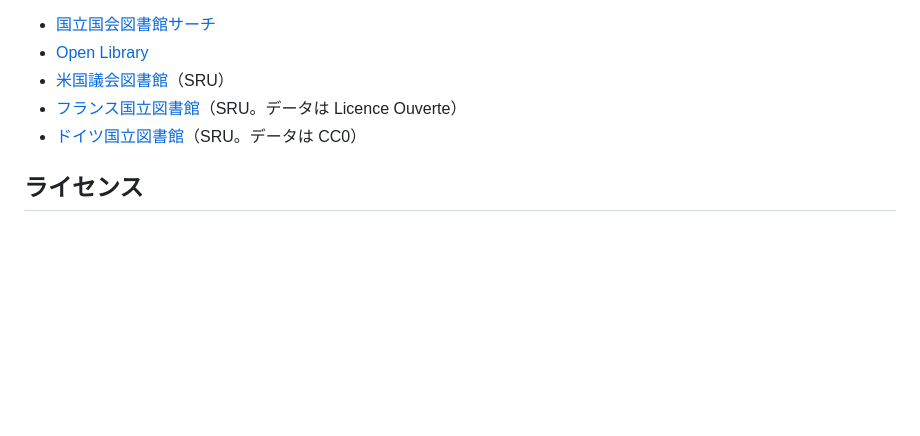
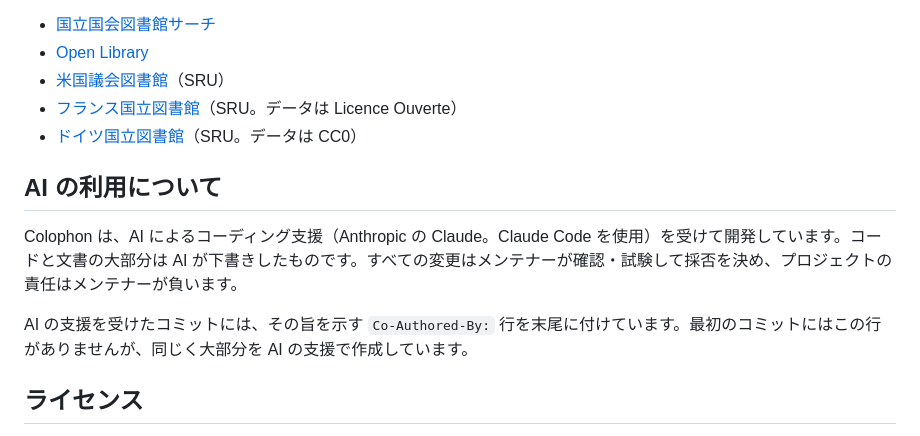
Before and after one commit to colophonbooks/colophon, a Markdown page: README.ja.md, the part around the change. GitHub-like rendering; blank space fills up the shorter version.

```diff
--- a/README.ja.md
+++ b/README.ja.md
@@ -144,6 +144,12 @@ ISBN からの取得には、次の公開 API（登録不要）を使用して
 - [フランス国立図書館](https://catalogue.bnf.fr/)（SRU。データは Licence Ouverte）
 - [ドイツ国立図書館](https://www.dnb.de/)（SRU。データは CC0）
 
+## AI の利用について
+
+Colophon は、AI によるコーディング支援（Anthropic の Claude。Claude Code を使用）を受けて開発しています。コードと文書の大部分は AI が下書きしたものです。すべての変更はメンテナーが確認・試験して採否を決め、プロジェクトの責任はメンテナーが負います。
+
+AI の支援を受けたコミットには、その旨を示す `Co-Authored-By:` 行を末尾に付けています。最初のコミットにはこの行がありませんが、同じく大部分を AI の支援で作成しています。
+
 ## ライセンス
 
 Colophon は [MIT ライセンス](LICENSE) で公開しています。使用しているサードパーティのパッケージには、それぞれのライセンス（BSD-3-Clause・MIT・Apache-2.0・MPL-2.0）が適用されます。それらの表記はアプリに同梱しており、**設定 → オープンソースライセンス** で確認できます。
```
Also changed, not shown: README.md (+6 -0 lines).
